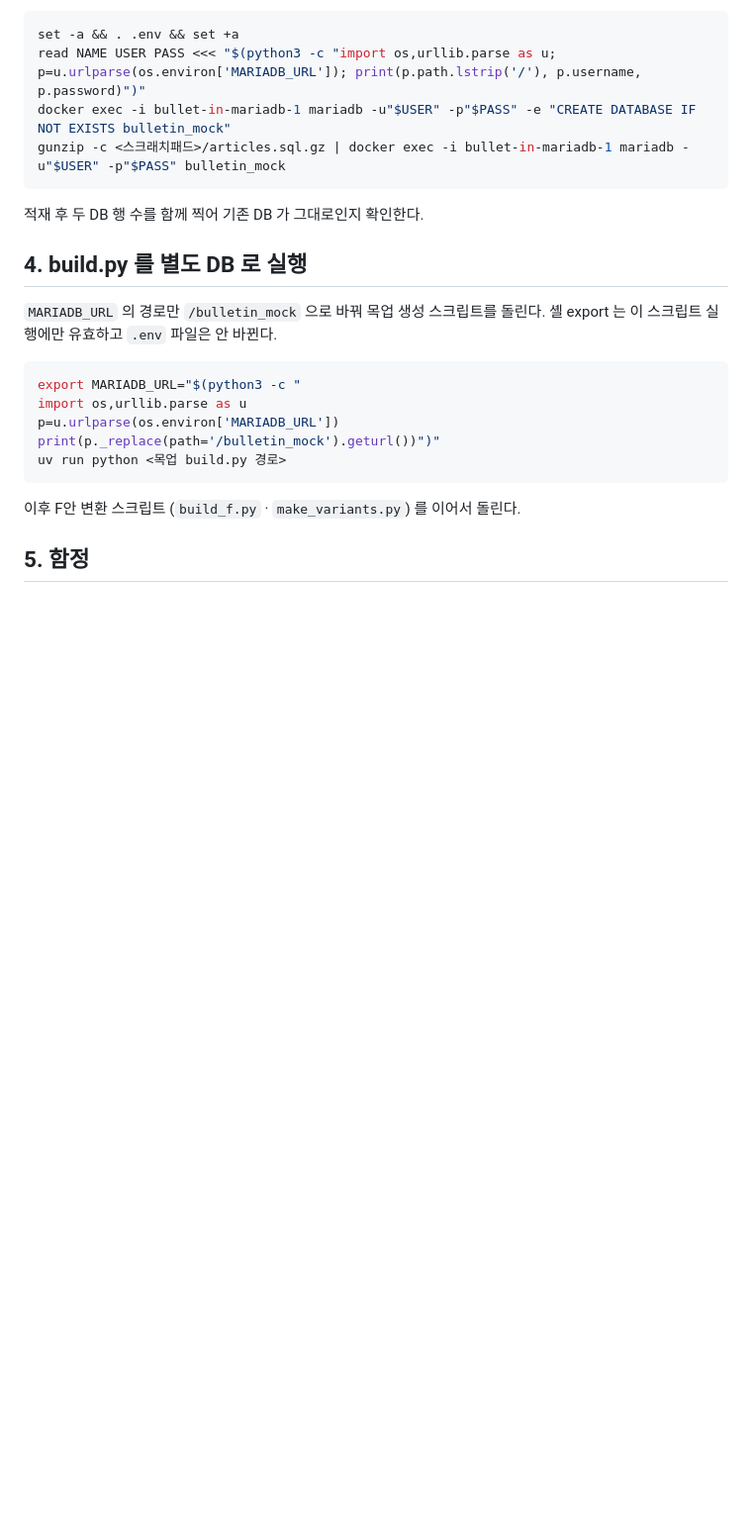
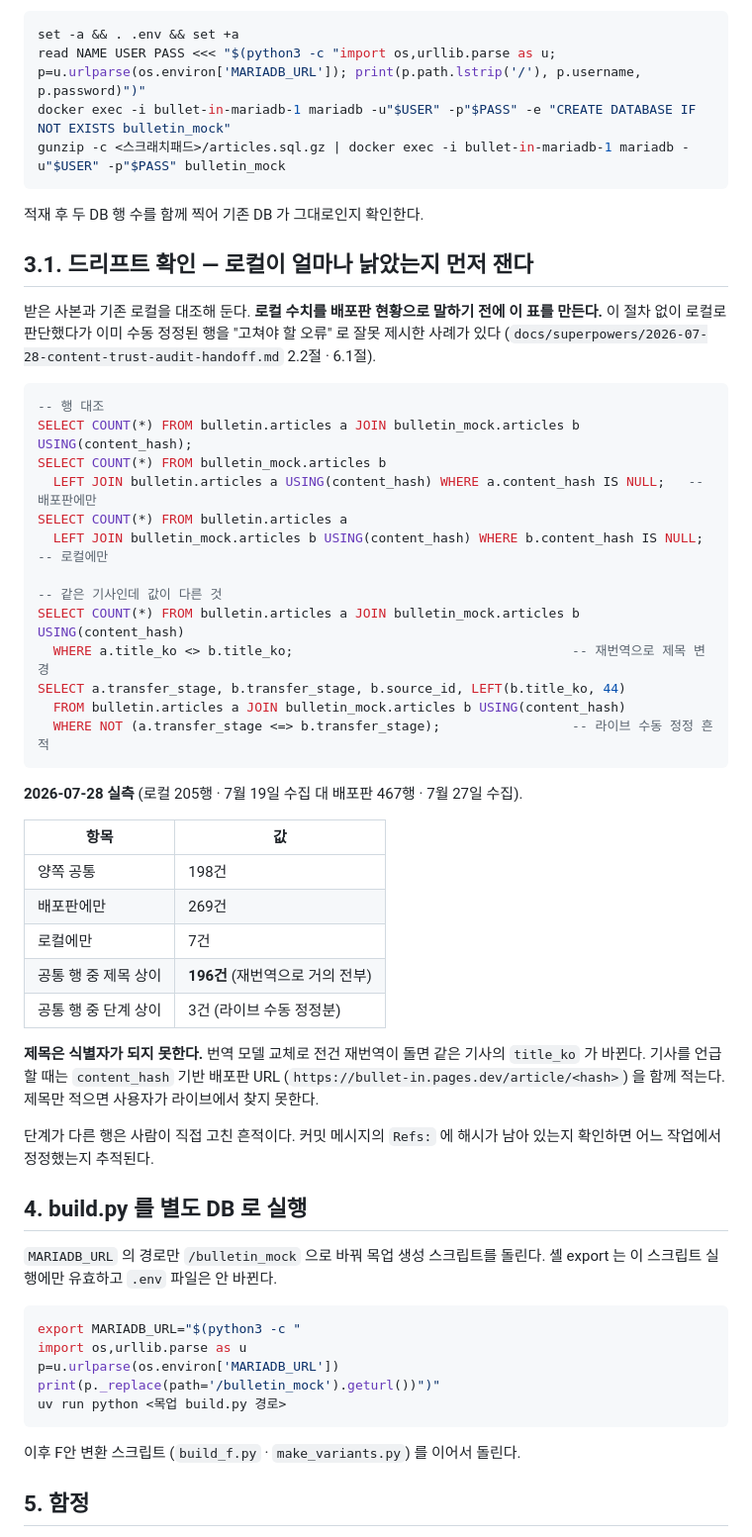
Before and after one commit to benidjor/bullet-in, a Markdown page: docs/runbook/2026-07-22-mockup-rerender-from-vm.md, the part around the change. Shown at 99% size. GitHub-like rendering; blank space fills up the shorter version.

````diff
--- a/docs/runbook/2026-07-22-mockup-rerender-from-vm.md
+++ b/docs/runbook/2026-07-22-mockup-rerender-from-vm.md
@@ -40,6 +40,47 @@ gunzip -c <스크래치패드>/articles.sql.gz | docker exec -i bullet-in-mariad
 
 적재 후 두 DB 행 수를 함께 찍어 기존 DB 가 그대로인지 확인한다.
 
+## 3.1. 드리프트 확인 — 로컬이 얼마나 낡았는지 먼저 잰다
+
+받은 사본과 기존 로컬을 대조해 둔다.
+**로컬 수치를 배포판 현황으로 말하기 전에 이 표를 만든다.**
+이 절차 없이 로컬로 판단했다가 이미 수동 정정된 행을 "고쳐야 할 오류" 로 잘못 제시한 사례가 있다
+(`docs/superpowers/2026-07-28-content-trust-audit-handoff.md` 2.2절 · 6.1절).
+
+```sql
+-- 행 대조
+SELECT COUNT(*) FROM bulletin.articles a JOIN bulletin_mock.articles b USING(content_hash);
+SELECT COUNT(*) FROM bulletin_mock.articles b
+  LEFT JOIN bulletin.articles a USING(content_hash) WHERE a.content_hash IS NULL;   -- 배포판에만
+SELECT COUNT(*) FROM bulletin.articles a
+  LEFT JOIN bulletin_mock.articles b USING(content_hash) WHERE b.content_hash IS NULL;  -- 로컬에만
+
+-- 같은 기사인데 값이 다른 것
+SELECT COUNT(*) FROM bulletin.articles a JOIN bulletin_mock.articles b USING(content_hash)
+  WHERE a.title_ko <> b.title_ko;                                    -- 재번역으로 제목 변경
+SELECT a.transfer_stage, b.transfer_stage, b.source_id, LEFT(b.title_ko, 44)
+  FROM bulletin.articles a JOIN bulletin_mock.articles b USING(content_hash)
+  WHERE NOT (a.transfer_stage <=> b.transfer_stage);                 -- 라이브 수동 정정 흔적
+```
+
+**2026-07-28 실측** (로컬 205행 · 7월 19일 수집 대 배포판 467행 · 7월 27일 수집).
+
+| 항목 | 값 |
+| --- | --- |
+| 양쪽 공통 | 198건 |
+| 배포판에만 | 269건 |
+| 로컬에만 | 7건 |
+| 공통 행 중 제목 상이 | **196건** (재번역으로 거의 전부) |
+| 공통 행 중 단계 상이 | 3건 (라이브 수동 정정분) |
+
+**제목은 식별자가 되지 못한다.**
+번역 모델 교체로 전건 재번역이 돌면 같은 기사의 `title_ko` 가 바뀐다.
+기사를 언급할 때는 `content_hash` 기반 배포판 URL (`https://bullet-in.pages.dev/article/<hash>`) 을 함께 적는다.
+제목만 적으면 사용자가 라이브에서 찾지 못한다.
+
+단계가 다른 행은 사람이 직접 고친 흔적이다.
+커밋 메시지의 `Refs:` 에 해시가 남아 있는지 확인하면 어느 작업에서 정정했는지 추적된다.
+
 ## 4. build.py 를 별도 DB 로 실행
 
 `MARIADB_URL` 의 경로만 `/bulletin_mock` 으로 바꿔 목업 생성 스크립트를 돌린다.
````
Also changed, not shown: docs/troubleshooting/2026-07-28-worktree-locked-by-idle-session.md (added, +96 -0 lines).
